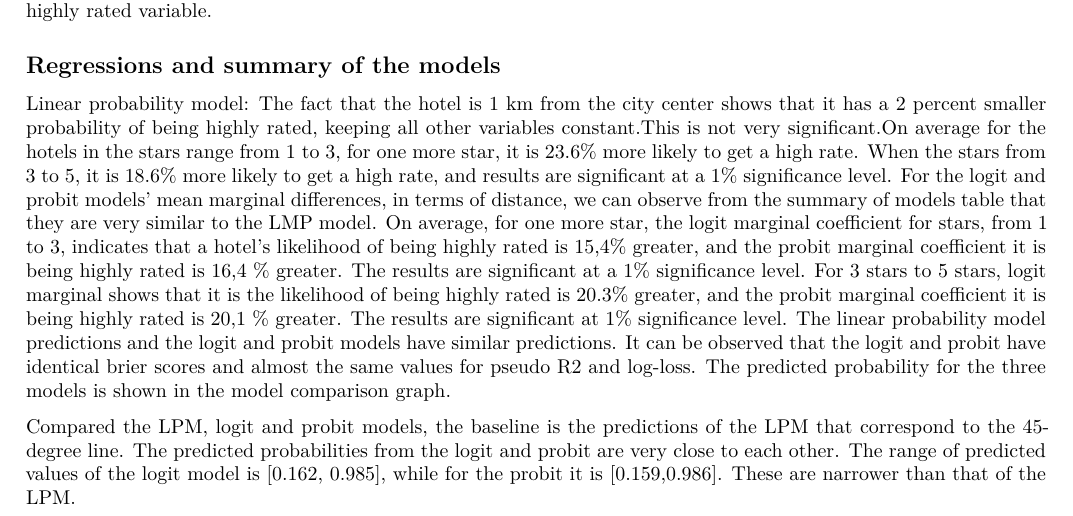
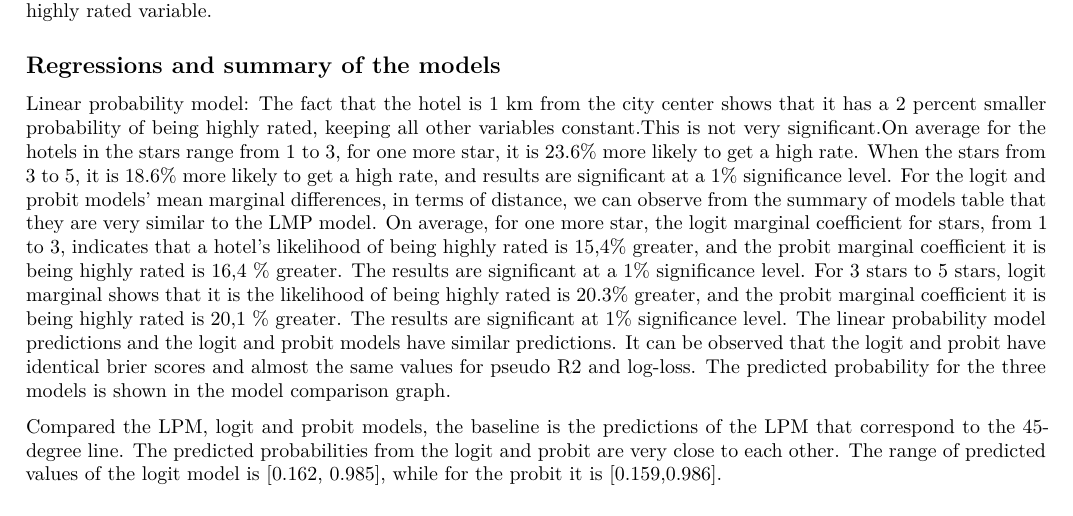
Before and after one commit to ersan-kucukoglu/DA2, an R Markdown document (A2/Assignment2.Rmd): part of page 1 of 2, cut so that both start at the same text. Rendered offline with R 4.5, knitr and Pandoc, then LaTeX, with nearby package versions; some code elsewhere in the file could not run offline.

Commit message:
uptaded regression and summary of models part

```diff
--- a/A2/Assignment2.Rmd
+++ b/A2/Assignment2.Rmd
@@ -73,7 +73,7 @@ For the logit and probit models' mean marginal differences, in terms of distance
 On average, for one more star, the logit marginal coefficient for stars, from 1 to 3, indicates that a hotel’s likelihood of being highly rated is 15,4% greater, and the probit marginal coefficient it is being highly rated is 16,4 % greater. The results are significant at a 1% significance level. For 3 stars to 5 stars, logit marginal shows that it is the likelihood of being highly rated is 20.3% greater, and the probit marginal coefficient it is being highly rated is 20,1 % greater. The results are significant at 1% significance level.
 The linear probability model predictions and the logit and probit models have similar predictions. It can be observed that the logit and probit have identical brier scores and almost the same values for pseudo R2 and log-loss. The predicted probability for the three models is shown in the model comparison graph.
 
-Compared the LPM, logit and probit models, the baseline is the predictions of the LPM that correspond to the 45-degree line. The predicted probabilities from the logit and probit are very close to each other.  The range of predicted values of the logit model is [0.162, 0.985], while for the probit it is [0.159,0.986]. These are narrower than that of the LPM.
+Compared the LPM, logit and probit models, the baseline is the predictions of the LPM that correspond to the 45-degree line. The predicted probabilities from the logit and probit are very close to each other.  The range of predicted values of the logit model is [0.162, 0.985], while for the probit it is [0.159,0.986].
 
 \pagebreak
 ## Appendix
```
